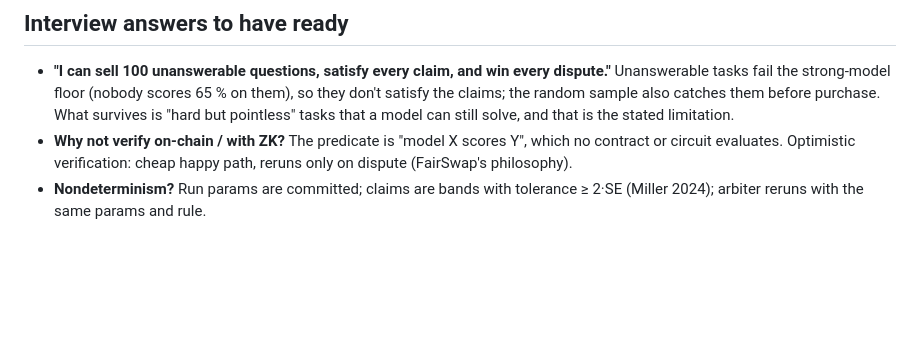
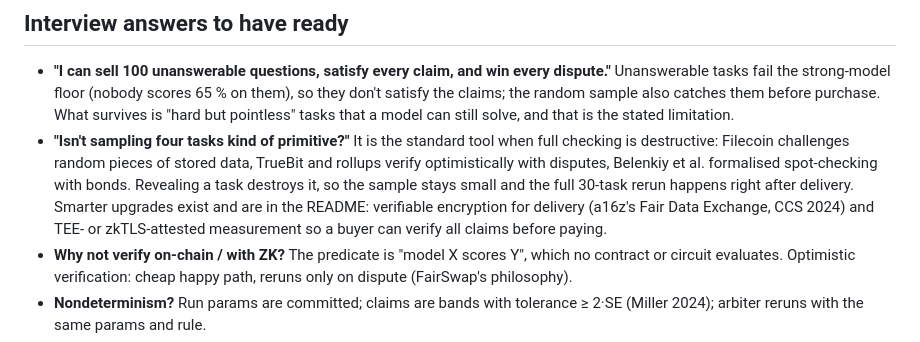
Before and after one commit to shaunikm/evalbounty, a Markdown page: SUBMISSION.md, the part around the change. Rendered like a GitHub page; blank space fills up the shorter version.

```diff
--- a/SUBMISSION.md
+++ b/SUBMISSION.md
@@ -34,6 +34,7 @@ Run `pnpm --filter agents demo` in one terminal and keep the dashboard open in a
 ## Interview answers to have ready
 
 - **"I can sell 100 unanswerable questions, satisfy every claim, and win every dispute."** Unanswerable tasks fail the strong-model floor (nobody scores 65 % on them), so they don't satisfy the claims; the random sample also catches them before purchase. What survives is "hard but pointless" tasks that a model can still solve, and that is the stated limitation.
+- **"Isn't sampling four tasks kind of primitive?"** It is the standard tool when full checking is destructive: Filecoin challenges random pieces of stored data, TrueBit and rollups verify optimistically with disputes, Belenkiy et al. formalised spot-checking with bonds. Revealing a task destroys it, so the sample stays small and the full 30-task rerun happens right after delivery. Smarter upgrades exist and are in the README: verifiable encryption for delivery (a16z's Fair Data Exchange, CCS 2024) and TEE- or zkTLS-attested measurement so a buyer can verify all claims before paying.
 - **Why not verify on-chain / with ZK?** The predicate is "model X scores Y", which no contract or circuit evaluates. Optimistic verification: cheap happy path, reruns only on dispute (FairSwap's philosophy).
 - **Nondeterminism?** Run params are committed; claims are bands with tolerance ≥ 2·SE (Miller 2024); arbiter reruns with the same params and rule.
 - **Arbiter trust?** Single, bonded, declared, behind the ERC-792 interface; a missed ruling deadline splits funds so it can't lock them. Production: Kleros court, committee, or TEE-attested reruns.
```
Also changed, not shown: README.md (+12 -0 lines).
